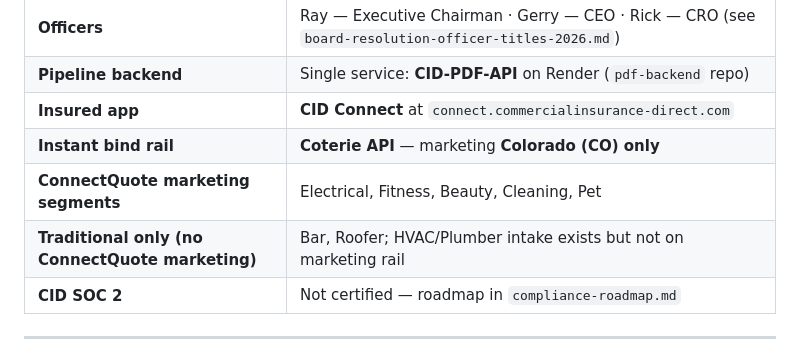
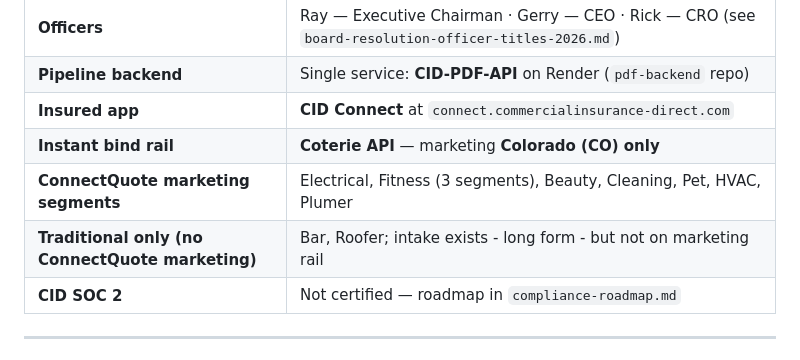
Before and after one commit to G-Love53/pdf-backend, a Markdown page: docs/00 PARTNER_README.md, the part around the change. Drawn GitHub-style.

Commit message:
Update marketing segments in partner README

```diff
--- a/docs/00 PARTNER_README.md
+++ b/docs/00 PARTNER_README.md
@@ -85,8 +85,8 @@ Then as needed: **System_Flow.md** (one-page diagram), **connectquote-shipped-20
 | **Pipeline backend** | Single service: **CID-PDF-API** on Render (`pdf-backend` repo) |
 | **Insured app** | **CID Connect** at `connect.commercialinsurance-direct.com` |
 | **Instant bind rail** | **Coterie API** — marketing **Colorado (CO) only** |
-| **ConnectQuote marketing segments** | Electrical, Fitness, Beauty, Cleaning, Pet |
-| **Traditional only (no ConnectQuote marketing)** | Bar, Roofer; HVAC/Plumber intake exists but not on marketing rail |
+| **ConnectQuote marketing segments** | Electrical, Fitness (3 segments), Beauty, Cleaning, Pet, HVAC, Plumer |
+| **Traditional only (no ConnectQuote marketing)** | Bar, Roofer; intake exists - long form - but not on marketing rail |
 | **CID SOC 2** | Not certified — roadmap in `compliance-roadmap.md` |
 
 ---
```
